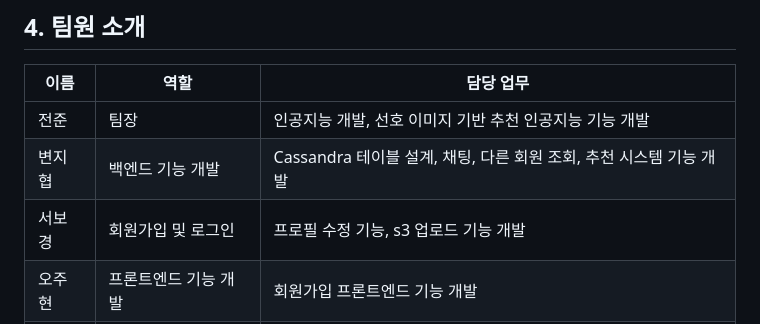
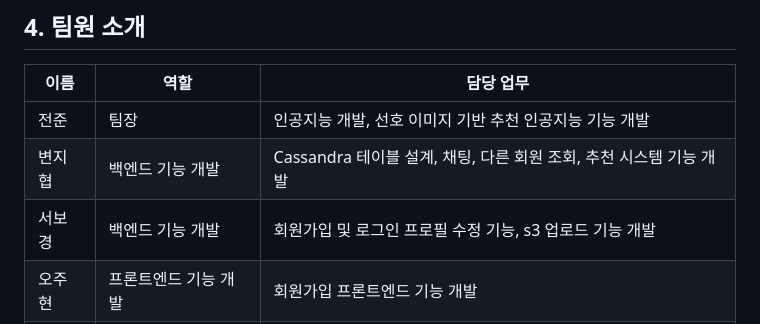
Before and after one commit to rimgosu/SimKoong, a Markdown page: README.md, the part around the change. Rendered like a GitHub page.

```diff
--- a/README.md
+++ b/README.md
@@ -141,7 +141,7 @@ public class GreetingController {
 | -------- | ----------------------- | ---------------------------------------------------------------- |
 | 전준     | 팀장                    | 인공지능 개발, 선호 이미지 기반 추천 인공지능 기능 개발           |
 | 변지협   | 백엔드 기능 개발        | Cassandra 테이블 설계, 채팅, 다른 회원 조회, 추천 시스템 기능 개발 |
-| 서보경   | 회원가입 및 로그인      | 프로필 수정 기능, s3 업로드 기능 개발                             |
+| 서보경   | 백엔드 기능 개발      | 회원가입 및 로그인 프로필 수정 기능, s3 업로드 기능 개발                             |
 | 오주현   | 프론트엔드 기능 개발    | 회원가입 프론트엔드 기능 개발                                     |
 | 김미소   | 인공지능 개발           | 선호 이미지 기반 추천 인공지능 기능 개발                          |
 
```
